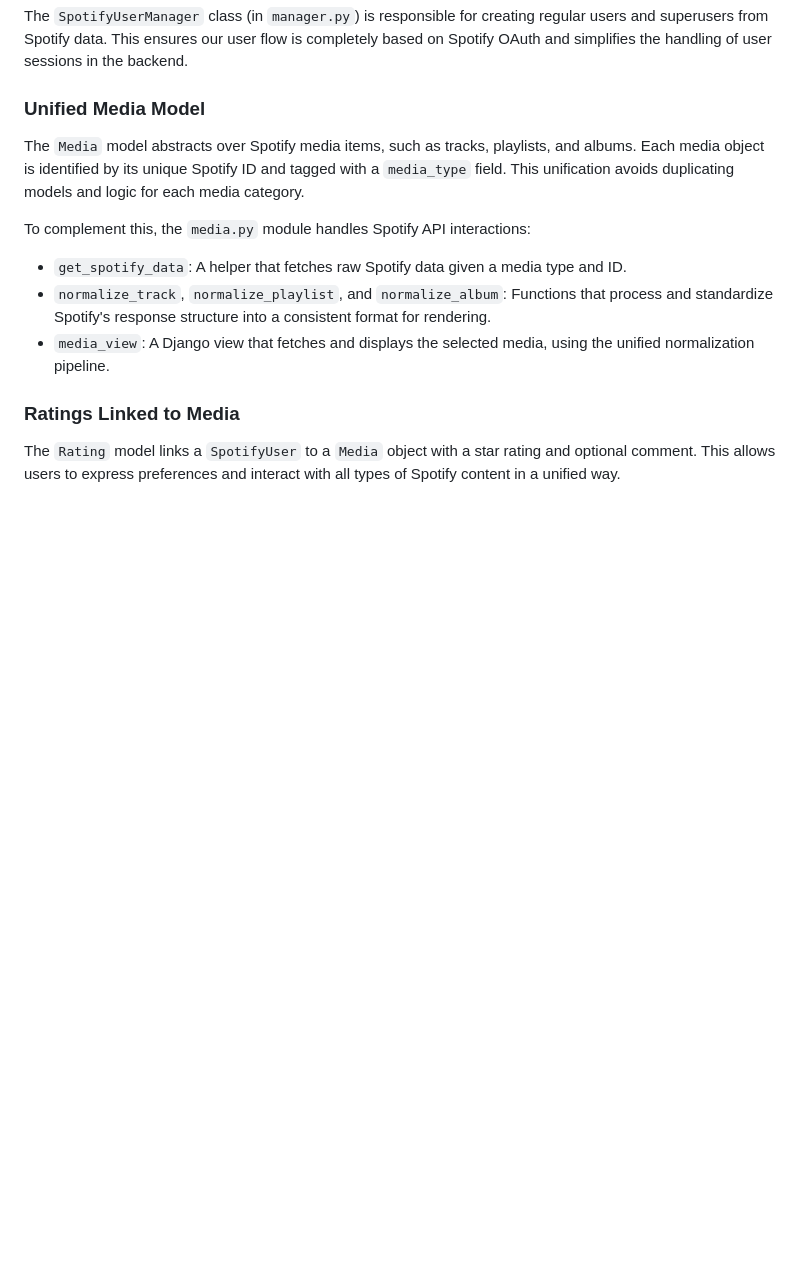
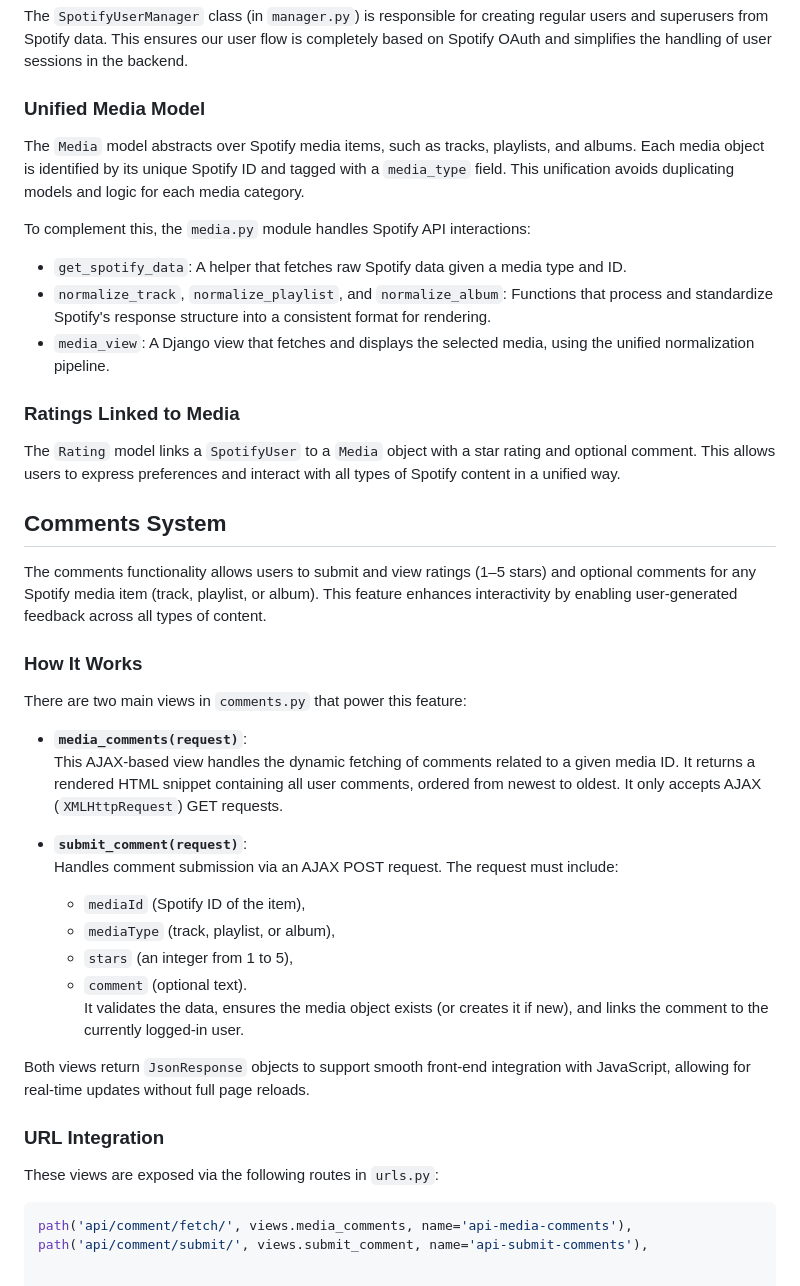
Before and after one commit to Erkko68/SpotyRate, a Markdown page: readme.md, the part around the change. Drawn GitHub-style; blank space fills up the shorter version.

Commit message:
Update comments section in readme.md

````diff
--- a/readme.md
+++ b/readme.md
@@ -86,3 +86,32 @@ To complement this, the `media.py` module handles Spotify API interactions:
 ### Ratings Linked to Media
 
 The `Rating` model links a `SpotifyUser` to a `Media` object with a star rating and optional comment. This allows users to express preferences and interact with all types of Spotify content in a unified way.
+
+## Comments System
+
+The comments functionality allows users to submit and view ratings (1–5 stars) and optional comments for any Spotify media item (track, playlist, or album). This feature enhances interactivity by enabling user-generated feedback across all types of content.
+
+### How It Works
+
+There are two main views in `comments.py` that power this feature:
+
+- **`media_comments(request)`**:
+  This AJAX-based view handles the dynamic fetching of comments related to a given media ID. It returns a rendered HTML snippet containing all user comments, ordered from newest to oldest. It only accepts AJAX (`XMLHttpRequest`) GET requests.
+
+- **`submit_comment(request)`**:
+  Handles comment submission via an AJAX POST request. The request must include:
+  - `mediaId` (Spotify ID of the item),
+  - `mediaType` (track, playlist, or album),
+  - `stars` (an integer from 1 to 5),
+  - `comment` (optional text).
+  It validates the data, ensures the media object exists (or creates it if new), and links the comment to the currently logged-in user.
+
+Both views return `JsonResponse` objects to support smooth front-end integration with JavaScript, allowing for real-time updates without full page reloads.
+
+### URL Integration
+
+These views are exposed via the following routes in `urls.py`:
+
+```python
+path('api/comment/fetch/', views.media_comments, name='api-media-comments'),
+path('api/comment/submit/', views.submit_comment, name='api-submit-comments'),
````
